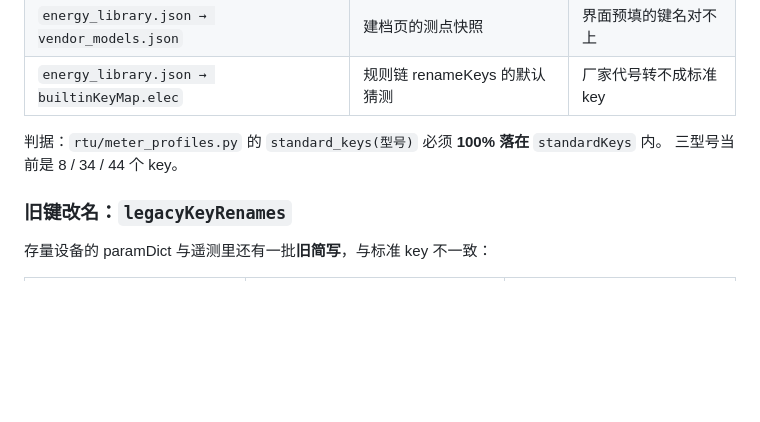
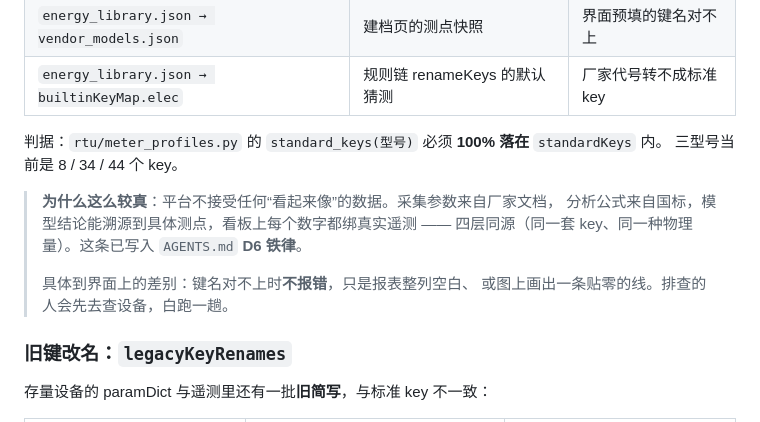
Before and after one commit to cuijinlong/guard_help, a Markdown page: content/admin/04-data-model.md, the part around the change. GitHub-like rendering; blank space fills up the shorter version.

Commit message:
手册：数据模型一章点明四层同源铁律（对应 AGENTS.md D6）

```diff
--- a/content/admin/04-data-model.md
+++ b/content/admin/04-data-model.md
@@ -501,6 +501,13 @@ python3 tools/rebuild-elec-keys.py           # 写回 energy_library.json
 判据：`rtu/meter_profiles.py` 的 `standard_keys(型号)` 必须 **100% 落在** `standardKeys` 内。
 三型号当前是 8 / 34 / 44 个 key。
 
+> **为什么这么较真**：平台不接受任何“看起来像”的数据。采集参数来自厂家文档，
+> 分析公式来自国标，模型结论能溯源到具体测点，看板上每个数字都绑真实遥测 ——
+> 四层同源（同一套 key、同一种物理量）。这条已写入 `AGENTS.md` **D6 铁律**。
+>
+> 具体到界面上的差别：键名对不上时**不报错**，只是报表整列空白、
+> 或图上画出一条贴零的线。排查的人会先去查设备，白跑一趟。
+
 ### 旧键改名：`legacyKeyRenames`
 
 存量设备的 paramDict 与遥测里还有一批**旧简写**，与标准 key 不一致：
```
